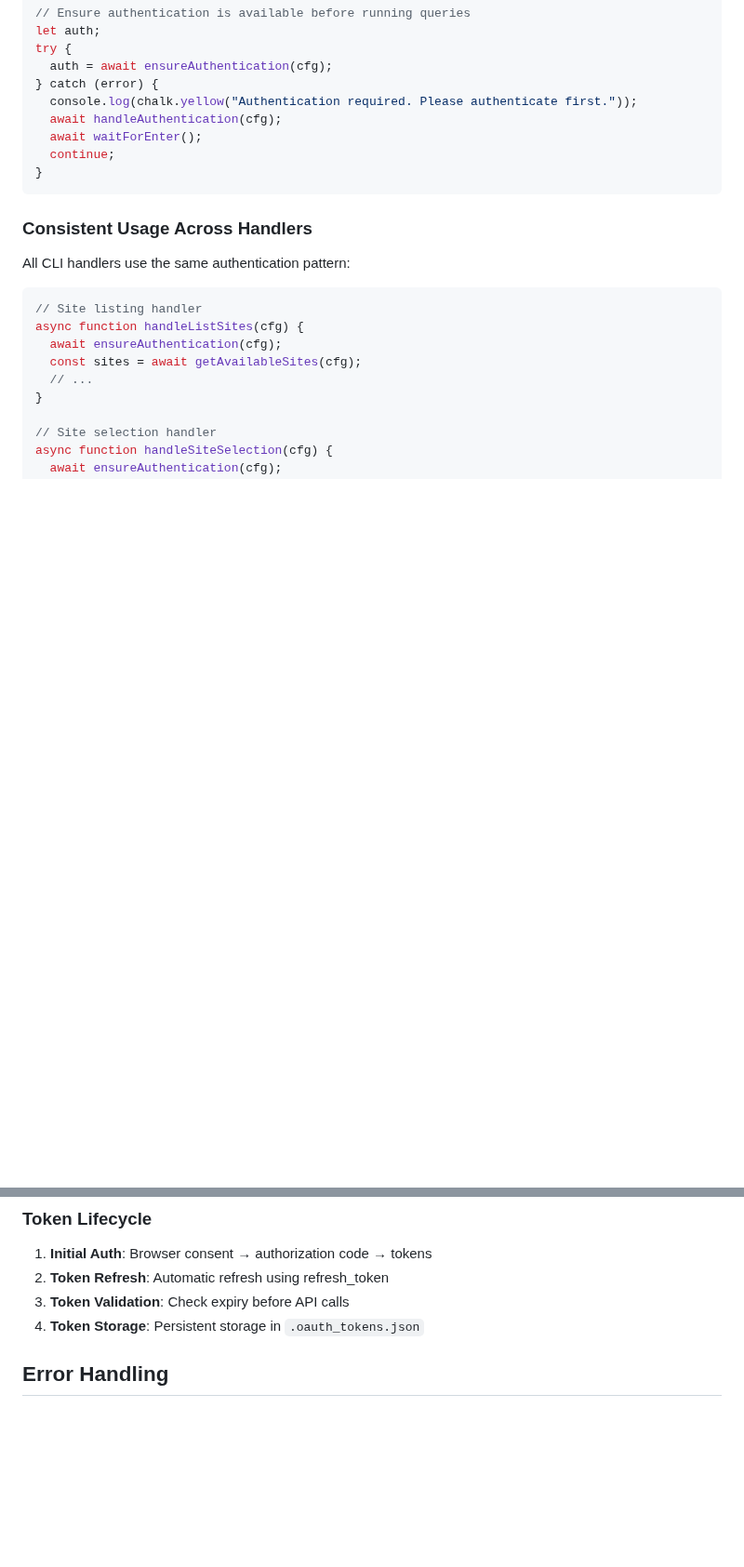
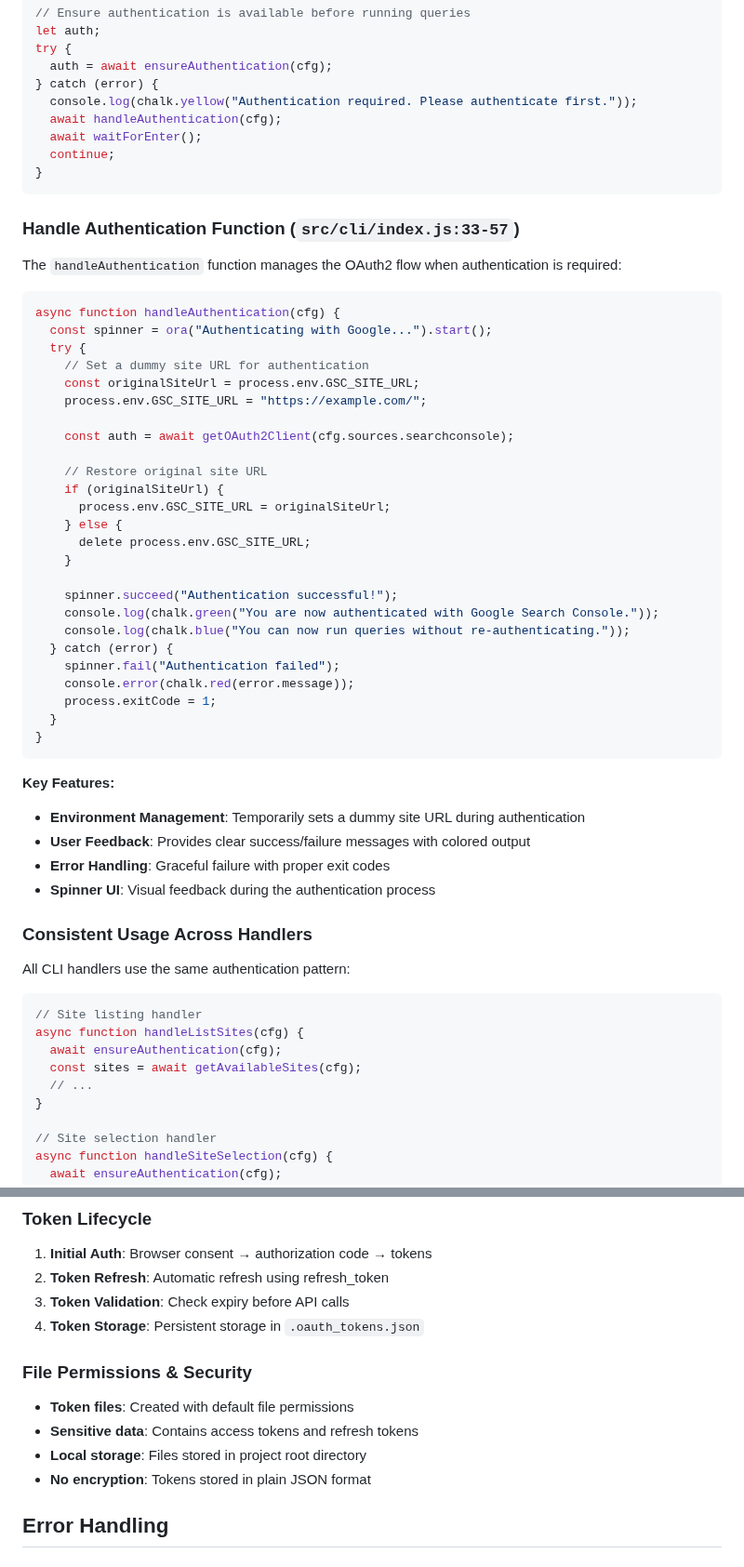
Before and after one commit to Siphon880gh/gsc-nodejs-backend, a Markdown page: context-auth.md, 2 parts joined by grey strips. Shown at 93% size. Drawn GitHub-style; blank space fills up the shorter version.

````diff
--- a/context-auth.md
+++ b/context-auth.md
@@ -78,6 +78,44 @@ try {
 }
 ```
 
+### Handle Authentication Function (`src/cli/index.js:33-57`)
+
+The `handleAuthentication` function manages the OAuth2 flow when authentication is required:
+
+```javascript
+async function handleAuthentication(cfg) {
+  const spinner = ora("Authenticating with Google...").start();
+  try {
+    // Set a dummy site URL for authentication
+    const originalSiteUrl = process.env.GSC_SITE_URL;
+    process.env.GSC_SITE_URL = "https://example.com/";
+
+    const auth = await getOAuth2Client(cfg.sources.searchconsole);
+
+    // Restore original site URL
+    if (originalSiteUrl) {
+      process.env.GSC_SITE_URL = originalSiteUrl;
+    } else {
+      delete process.env.GSC_SITE_URL;
+    }
+
+    spinner.succeed("Authentication successful!");
+    console.log(chalk.green("You are now authenticated with Google Search Console."));
+    console.log(chalk.blue("You can now run queries without re-authenticating."));
+  } catch (error) {
+    spinner.fail("Authentication failed");
+    console.error(chalk.red(error.message));
+    process.exitCode = 1;
+  }
+}
+```
+
+**Key Features:**
+- **Environment Management**: Temporarily sets a dummy site URL during authentication
+- **User Feedback**: Provides clear success/failure messages with colored output
+- **Error Handling**: Graceful failure with proper exit codes
+- **Spinner UI**: Visual feedback during the authentication process
+
 ### Consistent Usage Across Handlers
 
 All CLI handlers use the same authentication pattern:
@@ -160,6 +255,13 @@ const { tokens: newTokens } = await oauth2Client.getToken(code);
 2. **Token Refresh**: Automatic refresh using refresh_token
 3. **Token Validation**: Check expiry before API calls
 4. **Token Storage**: Persistent storage in `.oauth_tokens.json`
+
+### File Permissions & Security
+
+- **Token files**: Created with default file permissions
+- **Sensitive data**: Contains access tokens and refresh tokens
+- **Local storage**: Files stored in project root directory
+- **No encryption**: Tokens stored in plain JSON format
 
 ## Error Handling
 
````
Also changed, not shown: other parts of context-auth.md (+59 -2 lines).
